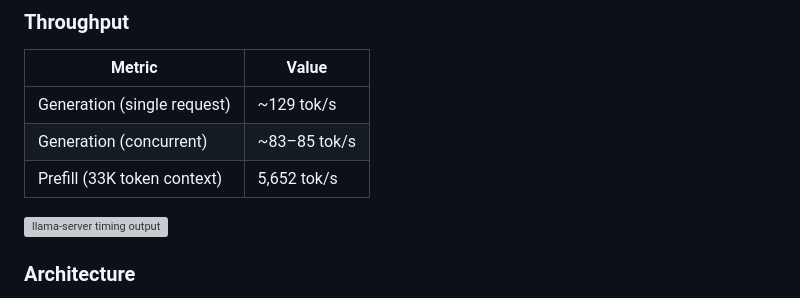
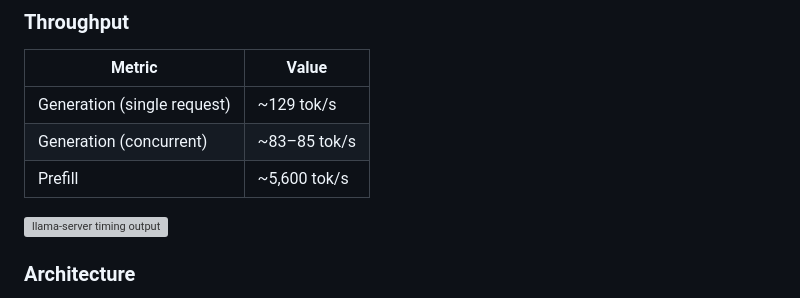
Before and after one commit to conorseabrook/gemma4-turboquant-bench, a Markdown page: README.md, the part around the change. Rendered like a GitHub page; grey boxes are pictures that could not be loaded.

Commit message:
docs: simplify prefill throughput label

```diff
--- a/README.md
+++ b/README.md
@@ -51,7 +51,7 @@ KV cache is smaller than dense-model estimates because MoE attention layers are
 |--------|-------|
 | Generation (single request) | ~129 tok/s |
 | Generation (concurrent) | ~83–85 tok/s |
-| Prefill (33K token context) | 5,652 tok/s |
+| Prefill | ~5,600 tok/s |
 
 ![llama-server timing output](images/server-timing.png)
 
```
